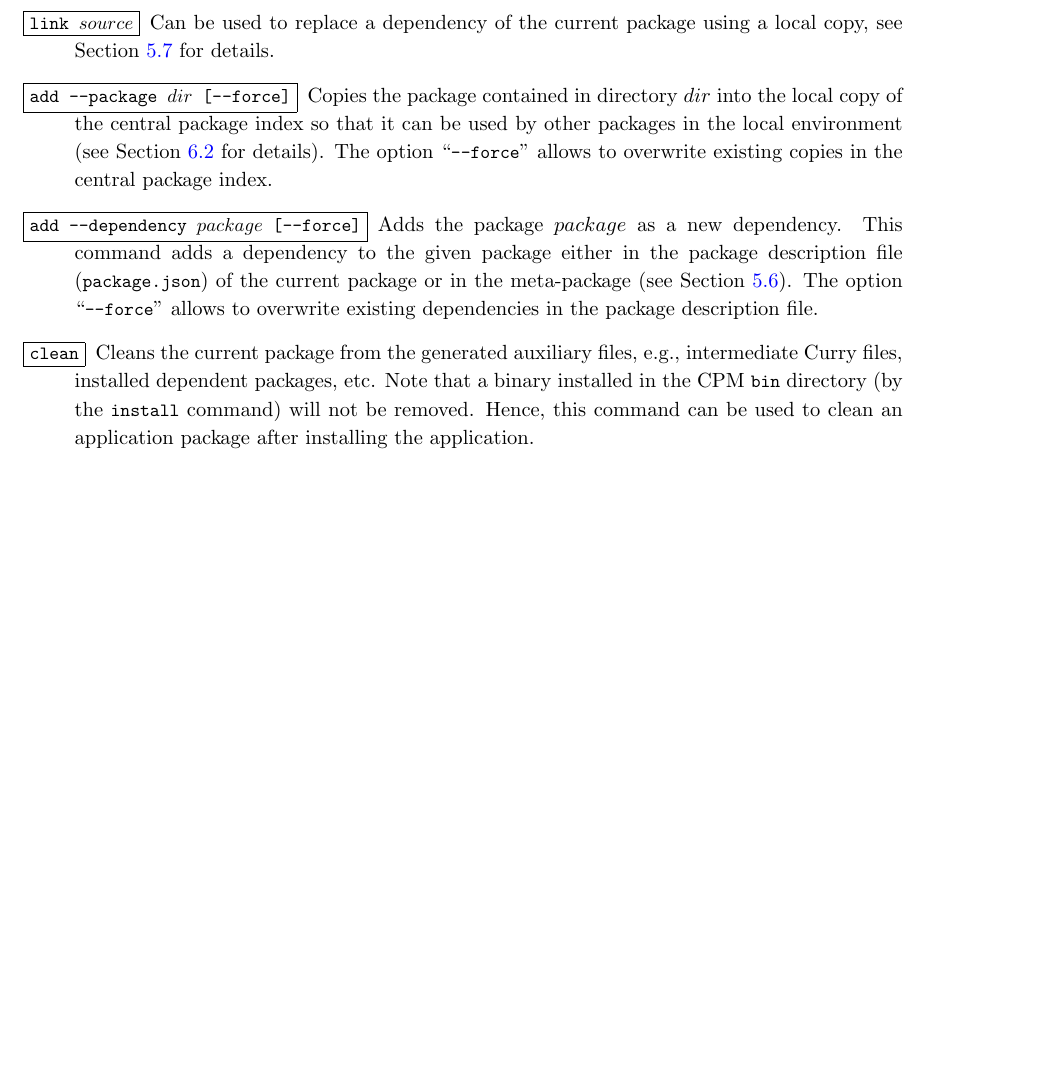
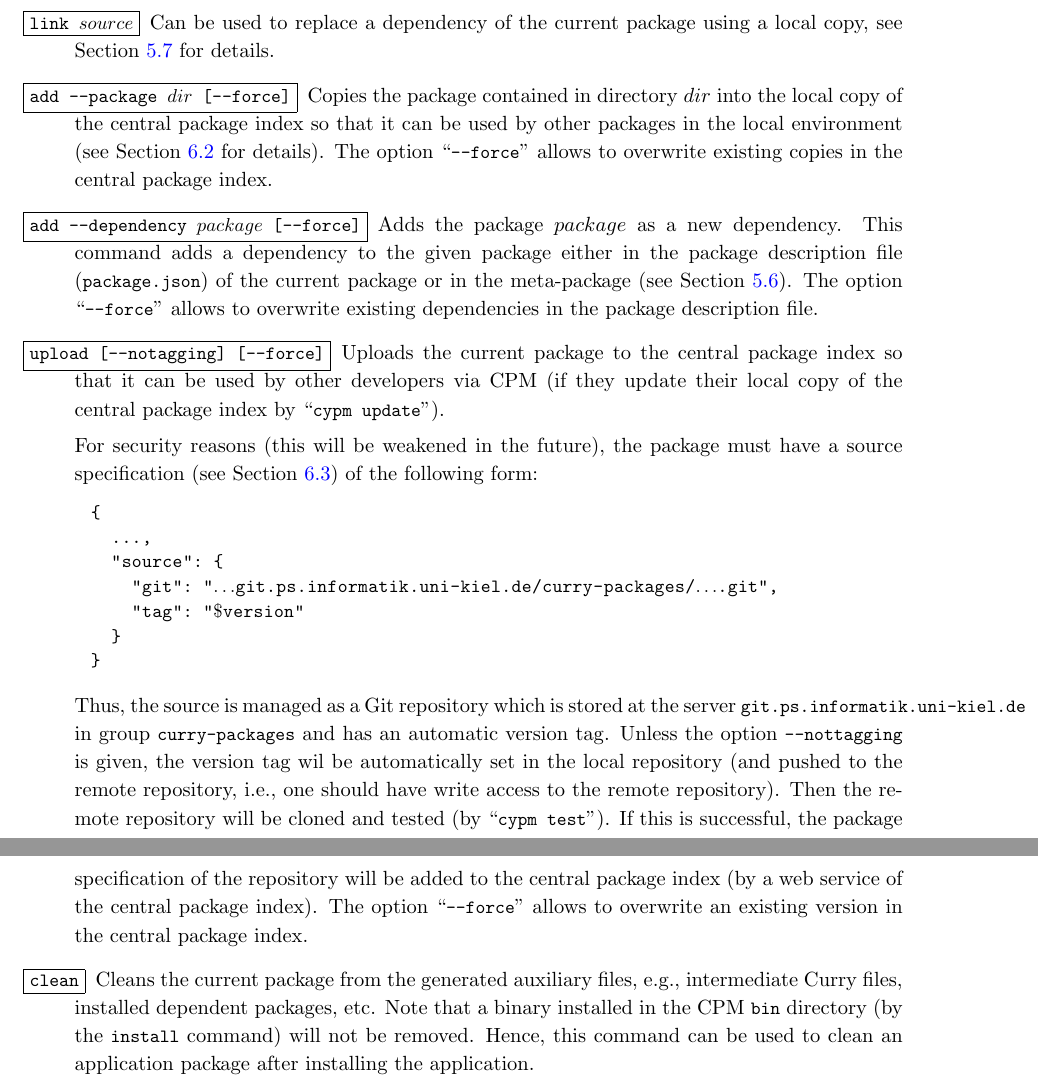
Before and after one commit to curry-packages/cpm, a LaTeX document (docs/manual.tex): part of page 17 of 24 before the commit and two parts of pages 17 and 18 of 25 after it, the two joined at a grey line, cut so that both start at the same text, the shorter picture padded with empty space. Compiled offline with pdfLaTeX.

Commit message:
Documentation extended

```diff
--- a/docs/manual.tex
+++ b/docs/manual.tex
@@ -1043,6 +1043,41 @@ of the current package or in the meta-package
 The option \ccode{--force} allows to overwrite existing dependencies
 in the package description file.
 
+\item[\fbox{\code{upload [--notagging] [--force]}}]
+Uploads the current package to the central package index
+so that it can be used by other developers via CPM
+(if they update their local copy of the central package index
+by \ccode{cypm update}).
+
+For security reasons (this will be weakened in the future),
+the package must have a source specification
+(see Section~\ref{sec:publishing-a-package})
+of the following form:
+%
+\begin{lstlisting}
+{
+  ...,
+  "source": {
+    "git": "$\ldots$git.ps.informatik.uni-kiel.de/curry-packages/$\ldots$.git",
+    "tag": "$\$$version"
+  }
+}
+\end{lstlisting}
+%
+Thus, the source is managed as a Git repository which is stored
+at the server \code{git.ps.informatik.uni-kiel.de}
+in group \code{curry-packages} and has an automatic version tag.
+Unless the option \code{--nottagging} is given,
+the version tag wil be automatically set in the local repository
+(and pushed to the remote repository, i.e., one should have write access
+to the remote repository).
+Then the remote repository will be cloned and tested (by \ccode{cypm test}).
+If this is successful, the package specification of the repository
+will be added to the central package index (by a web service
+of the central package index).
+The option \ccode{--force} allows to overwrite
+an existing version in the central package index.
+
 \item[\fbox{\code{clean}}] Cleans the current package from the
 generated auxiliary files, e.g., intermediate Curry files,
 installed dependent packages, etc.
```
Also changed, not shown: 1 other file.
